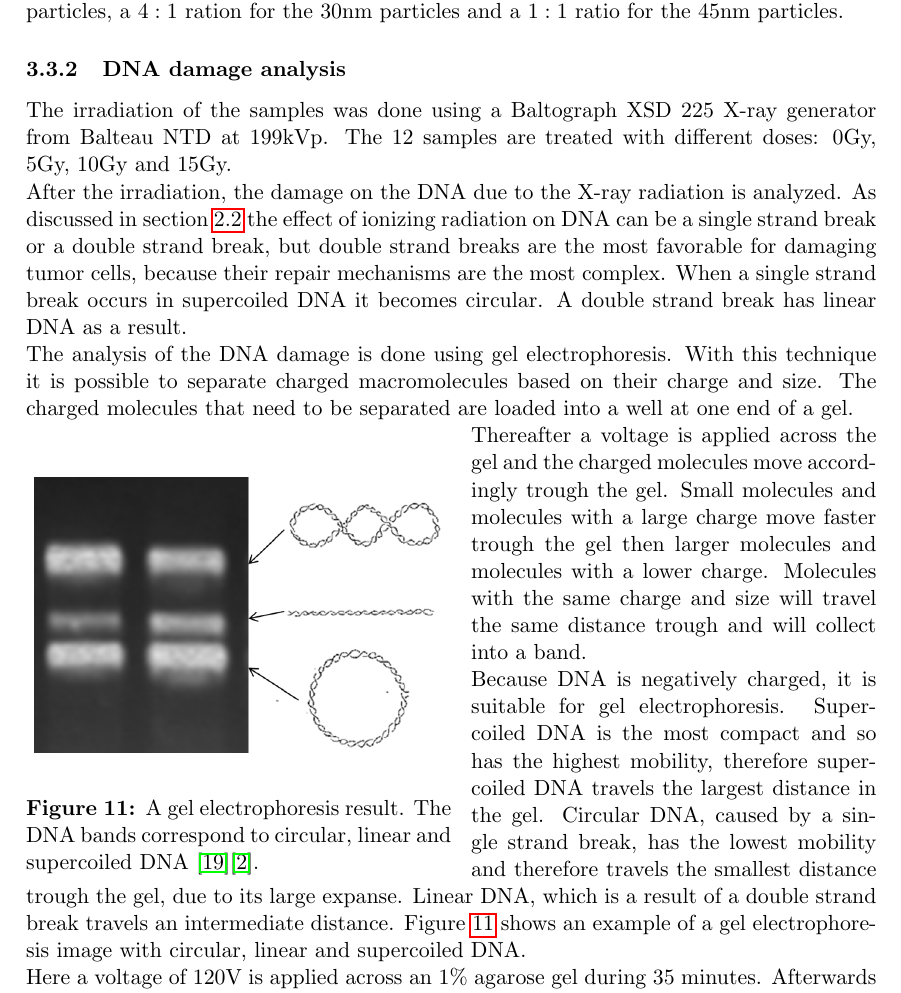
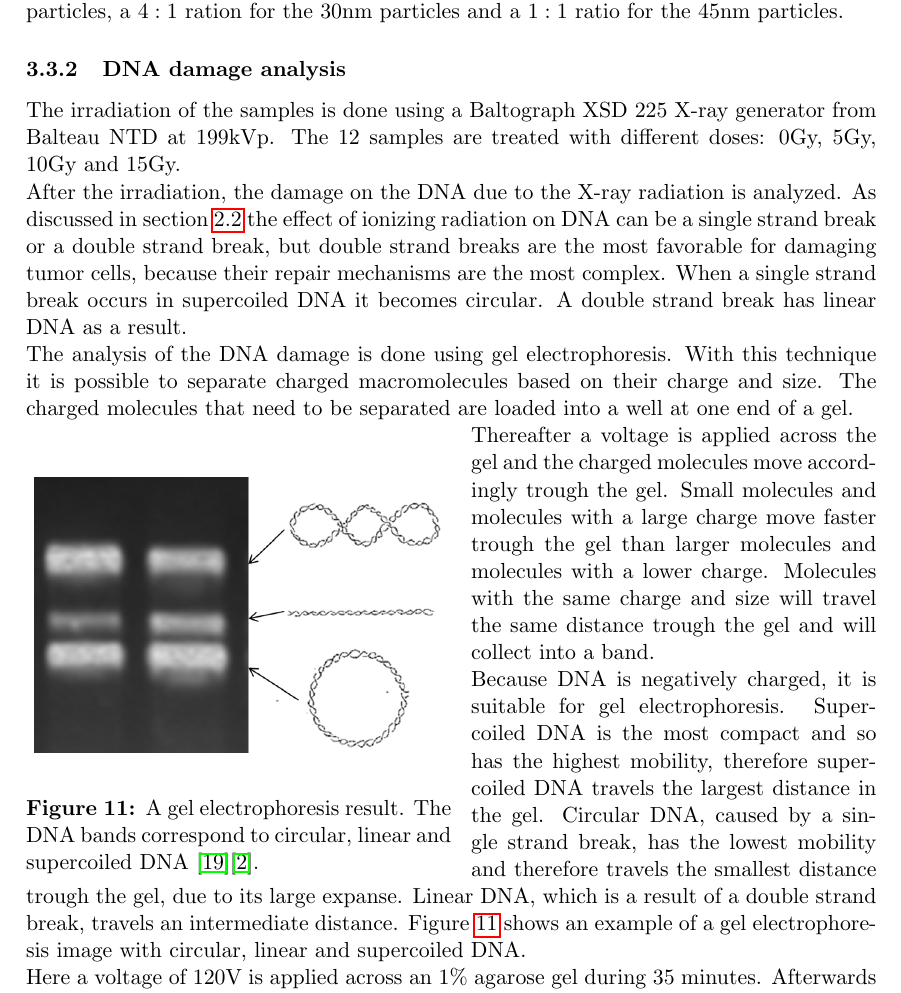
Before and after one commit to Lies1995/Bachelorproef2, a LaTeX paper (Verslag/main.tex, which reads Verslag/content/MaterialAndMethods.tex): part of page 12 of 22, cut so that both start at the same text. Compiled offline with pdfLaTeX.

Commit message:
no message

```diff
--- a/Verslag/content/MaterialAndMethods.tex
+++ b/Verslag/content/MaterialAndMethods.tex
@@ -168,7 +168,7 @@
 The used DNA is a supercoiled double-stranded plasmid of $5386$ basepair long and a molecular weight of $3.50\cdot10^6$Da \footnote{phiX$174$ from Thermo Scientific}. $2.5\mu$l of a $0.5\mu$g/$\mu$l DNA solution is mixed with $30\mu$l of the centrifuged GNP solutions. To prevent the DNA from deterioration $17.5\mu$l of phosphate buffered saline (PBS)\footnote{from Sigma-ALdrich} was added to each sample.  \\
 The final samples are a $50\mu$l solution with roughly a $30:1$ GNP:DNA ratio for the $15$nm particles, a $4:1$ ration for the $30$nm particles and a $1:1$ ratio for the $45$nm particles.
 \subsubsection{DNA damage analysis}
-The irradiation of the samples was done using a Baltograph XSD $225$ X-ray generator from Balteau NTD at 199kVp. The $12$ samples are treated with different doses: $0$Gy, $5$Gy, $10$Gy and $15$Gy. \\
+The irradiation of the samples is done using a Baltograph XSD $225$ X-ray generator from Balteau NTD at 199kVp. The $12$ samples are treated with different doses: $0$Gy, $5$Gy, $10$Gy and $15$Gy. \\
 After the irradiation, the damage on the DNA due to the X-ray radiation is analyzed. As discussed in section \ref{subsec:bioeffects} the effect of ionizing radiation on DNA can be a single strand break or a double strand break, but double strand breaks are the most favorable for damaging tumor cells, because their repair mechanisms are the most complex. When a single strand break occurs in supercoiled DNA it becomes circular. A double strand break has linear DNA as a result.\\
 The analysis of the DNA damage is done using gel electrophoresis. With this technique it is possible to separate charged macromolecules based on their charge and size. The charged molecules that need to be separated are loaded into a well at one end of a gel.
 
@@ -182,6 +182,6 @@
 \end{wrapfigure}
 
 Thereafter a voltage is applied across the gel and the charged molecules move accordingly trough the gel.
-Small molecules and molecules with a large charge move faster trough the gel then larger molecules and molecules with a lower charge. Molecules with the same charge and size will travel the same distance trough and will collect into a band.\\
-Because DNA is negatively charged, it is suitable for gel electrophoresis. Supercoiled DNA is the most compact and so has the highest mobility, therefore supercoiled DNA travels the largest distance in the gel. Circular DNA, caused by a single strand break, has the lowest mobility and therefore travels the smallest distance trough the gel, due to its large expanse. Linear DNA, which is a result of a double strand break travels an intermediate distance. Figure \ref{fig:afbgel} shows an example of a gel electrophoresis image with circular, linear and supercoiled DNA. \\
+Small molecules and molecules with a large charge move faster trough the gel than larger molecules and molecules with a lower charge. Molecules with the same charge and size will travel the same distance trough the gel and will collect into a band.\\
+Because DNA is negatively charged, it is suitable for gel electrophoresis. Supercoiled DNA is the most compact and so has the highest mobility, therefore supercoiled DNA travels the largest distance in the gel. Circular DNA, caused by a single strand break, has the lowest mobility and therefore travels the smallest distance trough the gel, due to its large expanse. Linear DNA, which is a result of a double strand break, travels an intermediate distance. Figure \ref{fig:afbgel} shows an example of a gel electrophoresis image with circular, linear and supercoiled DNA. \\
 Here a voltage of $120$V is applied across an $1\%$ agarose gel during $35$ minutes. Afterwards the gel is colored with special dye that binds to the DNA and is active when exposed to UV-light. The imaging of the gel electrophoresis experiment is done using the ... transilluminator. The amount of DNA damage is analyzed by determining the intensity of the different bands with the use of the image processing program ImageJ.
```
